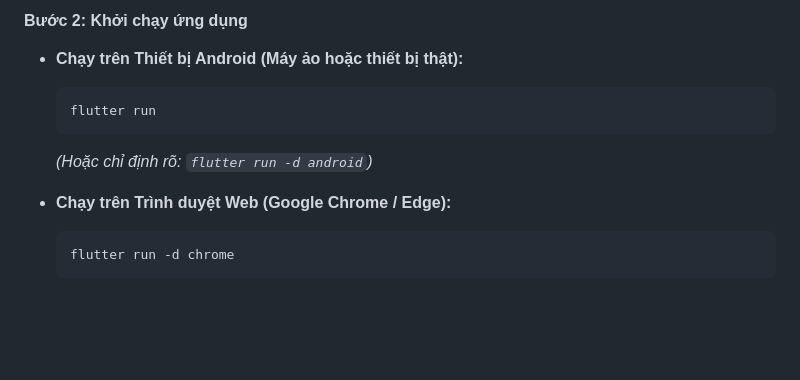
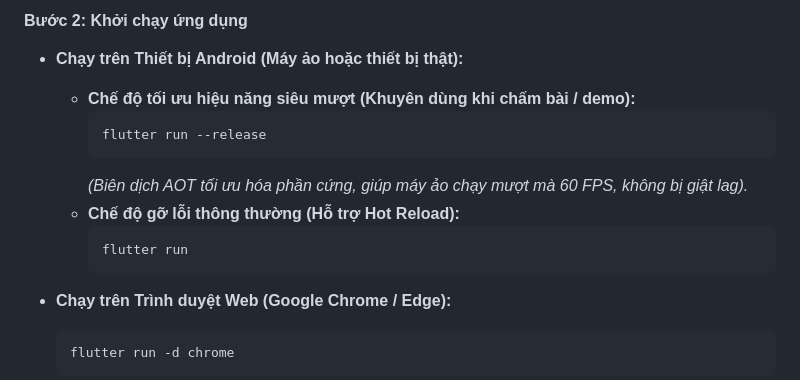
Before and after one commit to nck345/LTDD_Midterm, a Markdown page: README.md, the part around the change. Drawn GitHub-style; blank space fills up the shorter version.

Commit message:
Add --release run mode recommendation to README.md

````diff
--- a/README.md
+++ b/README.md
@@ -82,10 +82,15 @@ flutter pub get
 #### Bước 2: Khởi chạy ứng dụng
 
 * **Chạy trên Thiết bị Android (Máy ảo hoặc thiết bị thật):**
-  ```bash
-  flutter run
-  ```
-  *(Hoặc chỉ định rõ: `flutter run -d android`)*
+  * **Chế độ tối ưu hiệu năng siêu mượt (Khuyên dùng khi chấm bài / demo):**
+    ```bash
+    flutter run --release
+    ```
+    *(Biên dịch AOT tối ưu hóa phần cứng, giúp máy ảo chạy mượt mà 60 FPS, không bị giật lag).*
+  * **Chế độ gỡ lỗi thông thường (Hỗ trợ Hot Reload):**
+    ```bash
+    flutter run
+    ```
 
 * **Chạy trên Trình duyệt Web (Google Chrome / Edge):**
   ```bash
````
